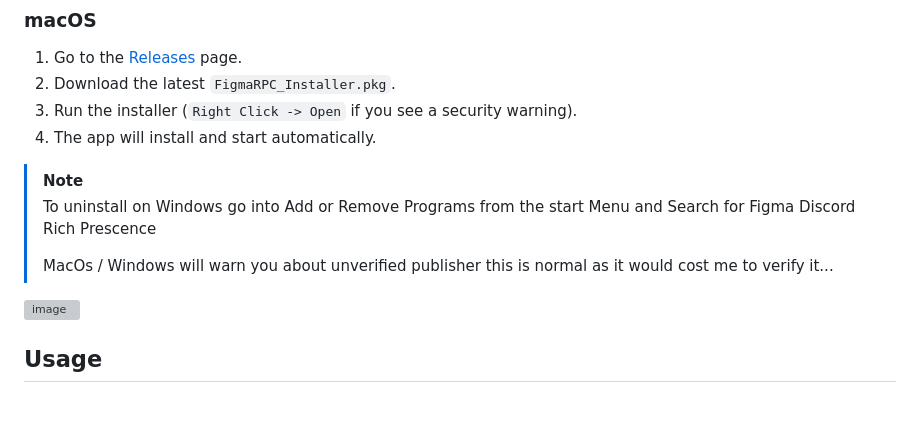
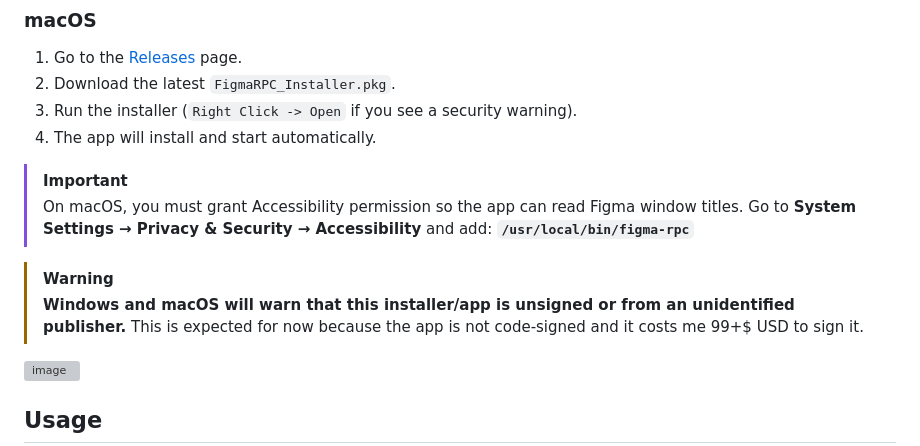
Before and after one commit to SleepyPandas/Figma-Discord-Rich-Presence, a Markdown page: ReadME.md, the part around the change. Rendered like a GitHub page; blank space fills up the shorter version; grey boxes are pictures that could not be loaded.

Commit message:
feat: Add macOS Accessibility permission instructions and clarify installer warnings

```diff
--- a/ReadME.md
+++ b/ReadME.md
@@ -35,11 +35,15 @@ If you have any suggestions make an issue! :)
 3. Run the installer (`Right Click -> Open` if you see a security warning).
 4. The app will install and start automatically.
 
+> [!IMPORTANT]
+> On macOS, you must grant Accessibility permission so the app can read Figma window titles.
+> Go to **System Settings → Privacy & Security → Accessibility** and add:
+> **`/usr/local/bin/figma-rpc`**
 
-> [!NOTE]
-> To uninstall on Windows go into Add or Remove Programs from the start Menu and Search for Figma Discord Rich Prescence
->
-> MacOs / Windows will warn you about unverified publisher this is normal as it would cost me to verify it...
+> [!WARNING]
+> **Windows and macOS will warn that this installer/app is unsigned or from an unidentified publisher.**
+> This is expected for now because the app is not code-signed and it costs me 99+$ USD to sign it.
+
 
 <img width="500" height="255" alt="image" src="https://github.com/user-attachments/assets/34a93241-1594-4e9d-90ed-b58fe48135a5" />
 
```
